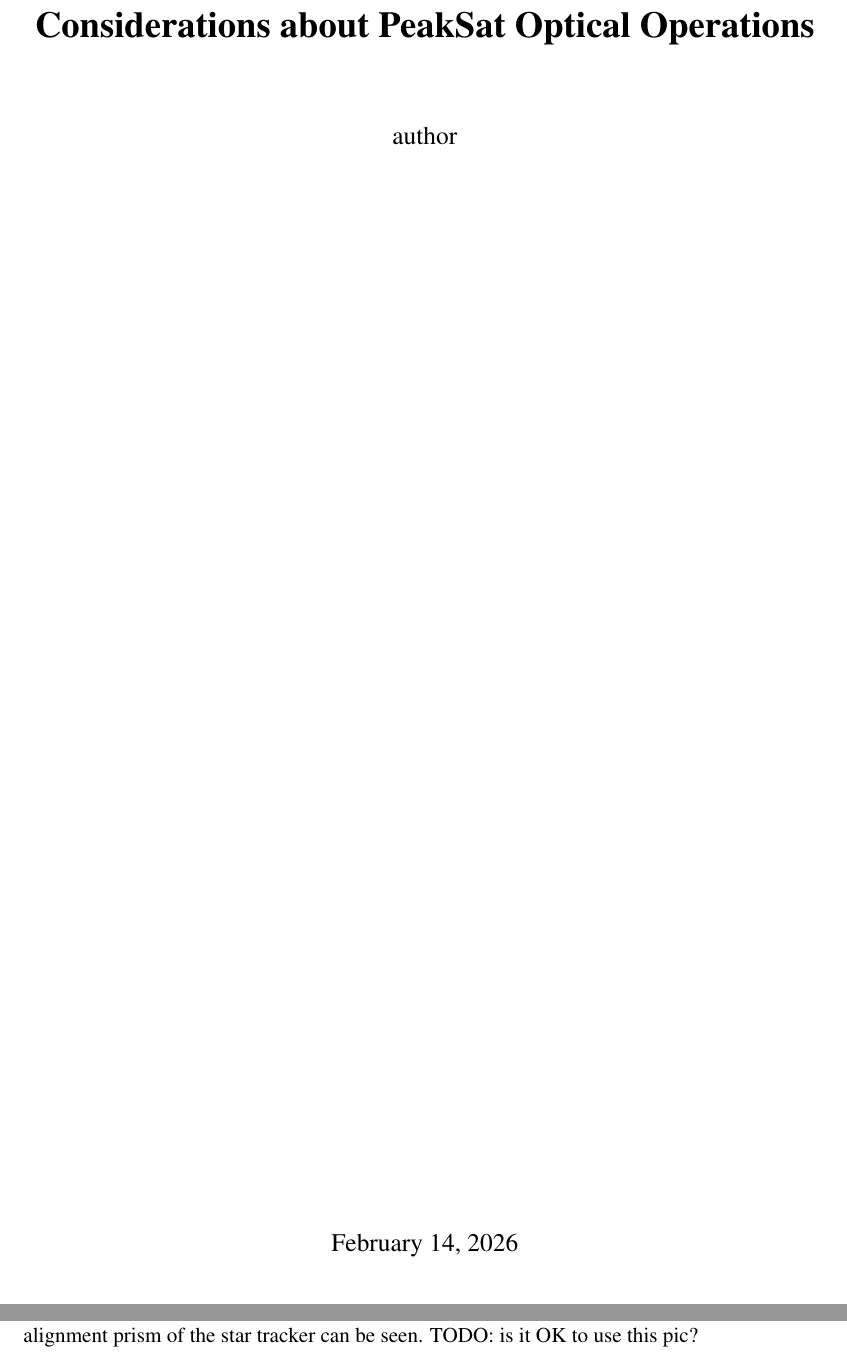
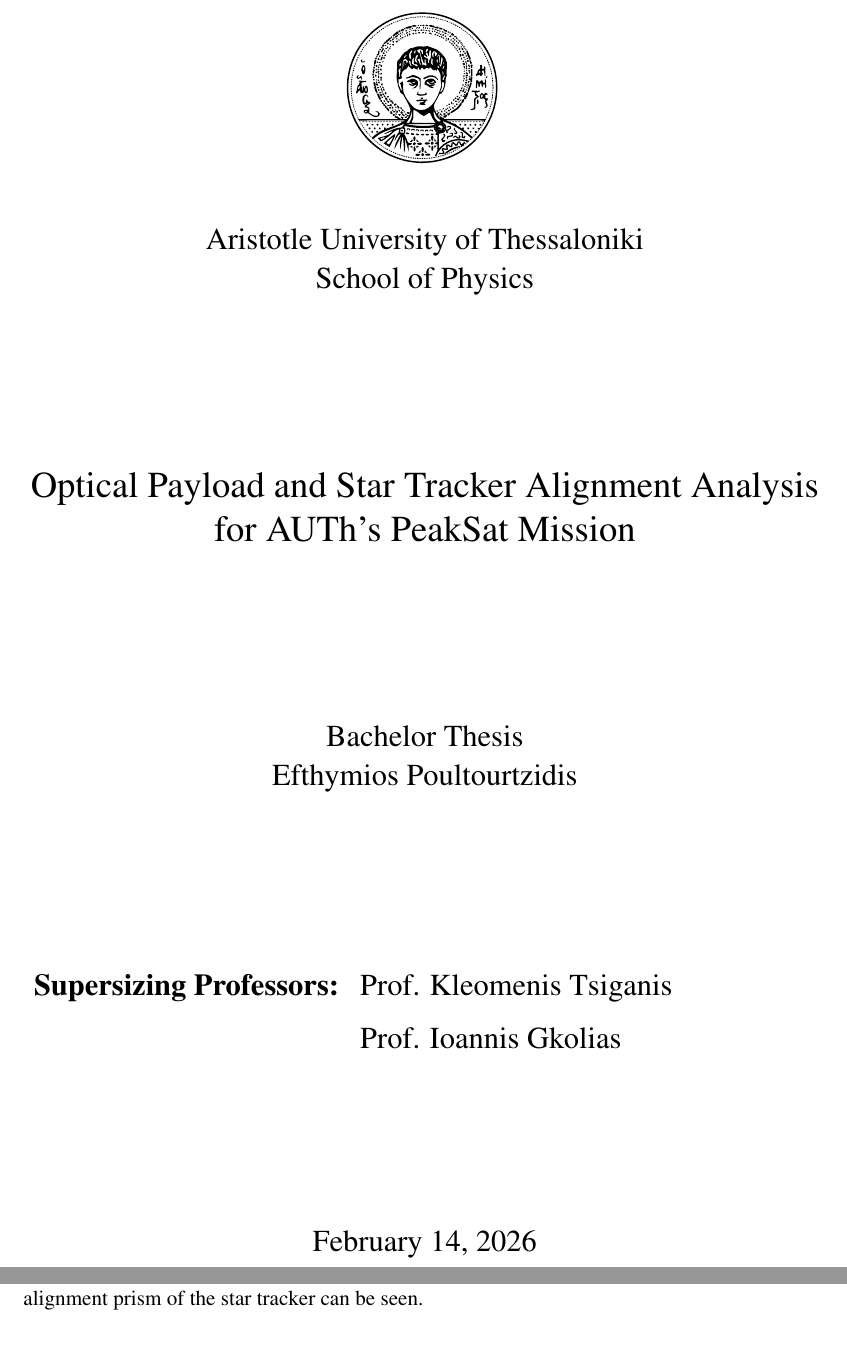
Before and after one commit to pthemis5/peakpyp, a LaTeX thesis (thesis_peaksat/main.tex, which reads thesis_peaksat/chapters/Introduction.tex, thesis_peaksat/cover.tex): two parts of pages 1 and 7 of 66, joined at a grey line, cut at the place of the change. Compiled offline with XeLaTeX.

Commit message:
thesis template

```diff
--- a/thesis_peaksat/chapters/Introduction.tex
+++ b/thesis_peaksat/chapters/Introduction.tex
@@ -8,7 +8,7 @@
 \begin{figure}[h]
 	\centering
 	\includegraphics[width=0.9\textwidth]{alignment_img/PeakSat_overview.png}
-	\caption{Overview of PeakSat. On this picture, the beacon camera, the star tracker, and the alignment prism of the star tracker can be seen. TODO: is it OK to use this pic?}
+	\caption{Overview of PeakSat. On this picture, the beacon camera, the star tracker, and the alignment prism of the star tracker can be seen.}
 	\label{fig:peaksat_overview}
 \end{figure}
 
--- /dev/null
+++ b/thesis_peaksat/cover.tex
@@ -0,0 +1,39 @@
+\begin{titlepage}
+
+	\begin{figure}[H]
+		\begin{center}
+			\includegraphics[width=3cm]{auth.pdf}
+			\label{fig:cover_auth_logo}
+		\end{center}
+	\end{figure}
+
+	\centering
+	\Large Aristotle University of Thessaloniki \\
+	\Large School of Physics\\
+
+
+
+	\vspace{\fill}
+
+	\LARGE Optical Payload and Star Tracker Alignment Analysis for AUTh's PeakSat Mission
+
+
+	\vspace{\fill}
+
+	\Large Bachelor Thesis\\
+
+	\Large Efthymios Poultourtzidis
+
+	\vspace{\fill}
+	\raggedright
+
+	\begin{tabular}{ll}
+		\textbf{Supersizing Professors:} & Prof. Kleomenis Tsiganis\\
+		& Prof. Ioannis Gkolias\\
+	\end{tabular}
+
+	\centering
+	\vspace{\fill}
+	\today
+
+\end{titlepage}
--- a/thesis_peaksat/main.tex
+++ b/thesis_peaksat/main.tex
@@ -75,12 +75,12 @@
 
 
 \begin{document}
-\maketitle
+
+\include{cover}
+% \maketitle
 
 \frontmatter
 
-
-% \abstract{TODO}
 
 \frontmatter
 
```
Also changed, not shown: thesis_peaksat/chapters/ADCS.tex (+1 -1 lines), thesis_peaksat/chapters/Alignment.tex (+3 -3 lines), thesis_peaksat/chapters/ApOptimizingSTRPrismAccess.tex (+1 -1 lines), thesis_peaksat/chapters/OpticalPayload.tex (+1 -1 lines), thesis_peaksat/auth.pdf (added), thesis_peaksat/chapters/Introduction.tex (2 more changed lines), 4 other files.
